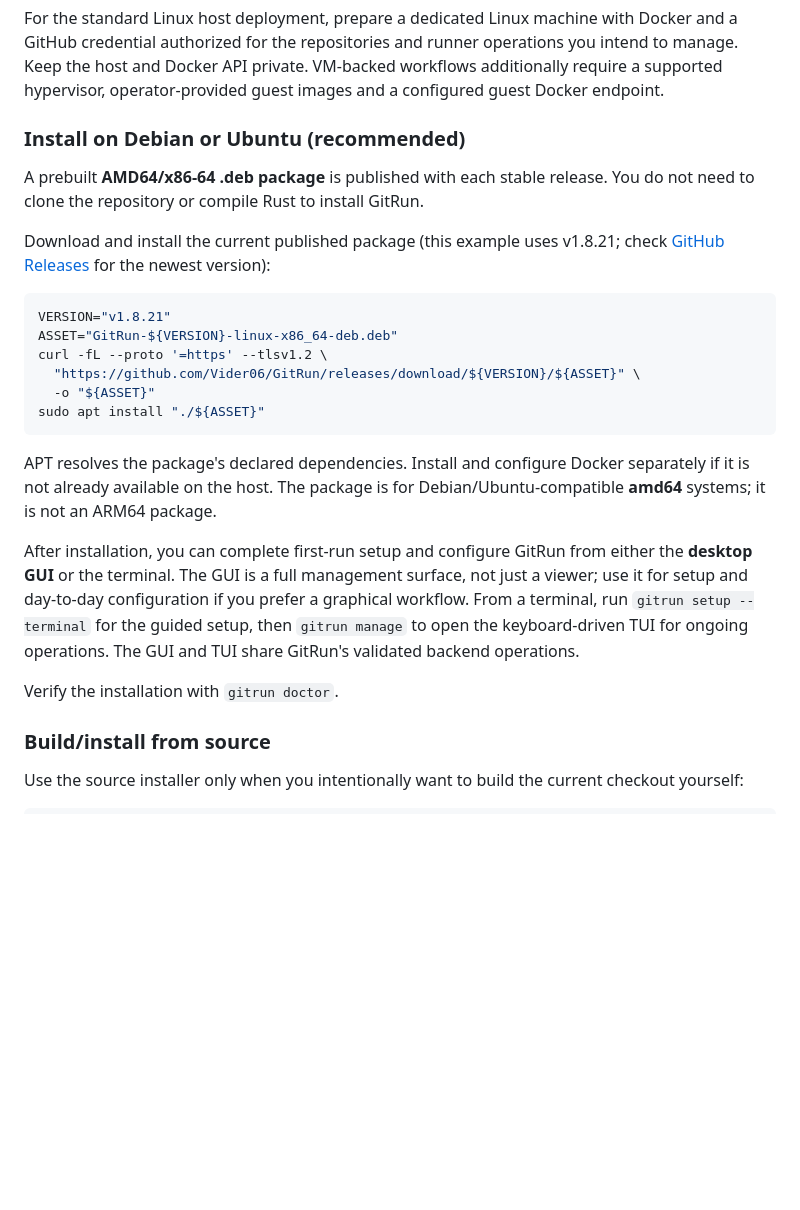
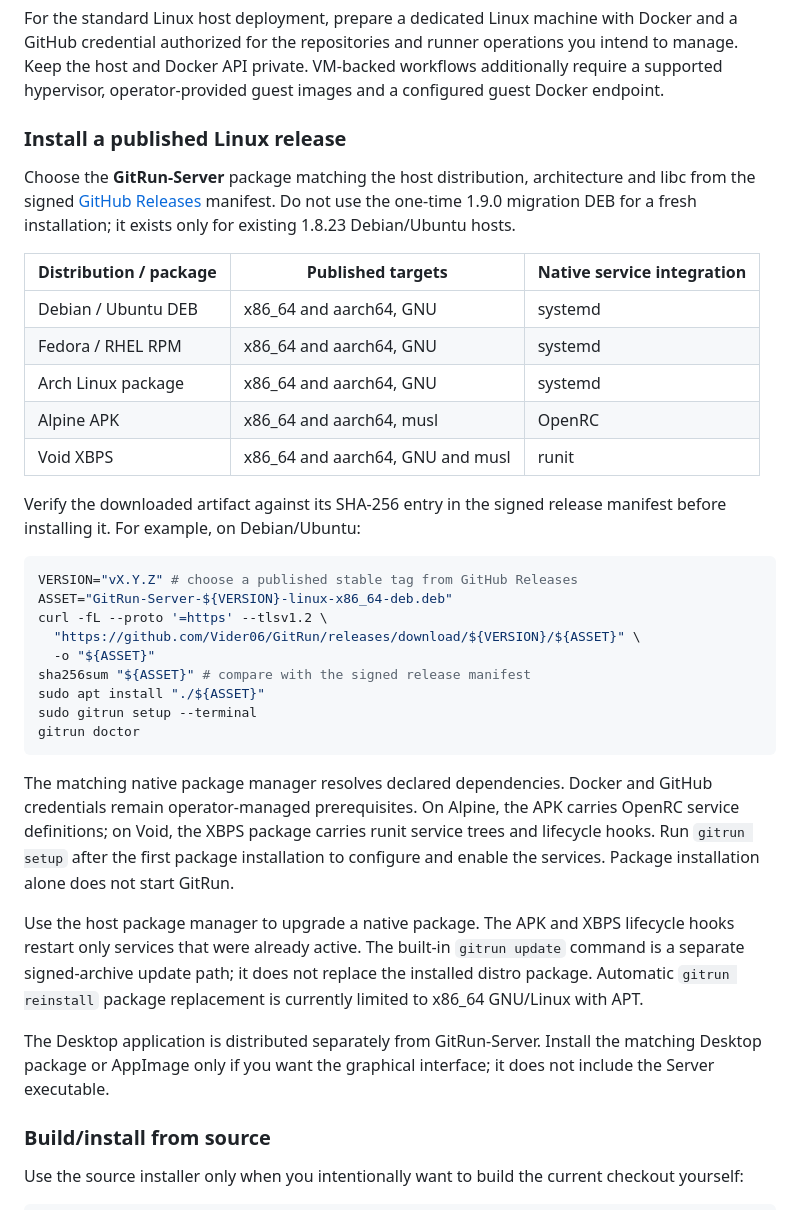
Before and after one commit to Vider06/GitRun, a Markdown page: README.md, the part around the change. Drawn GitHub-style; blank space fills up the shorter version.

Commit message:
docs: refresh Linux installation and package guidance

````diff
--- a/README.md
+++ b/README.md
@@ -139,26 +139,37 @@ The installed `gitrun` CLI provides these operator commands:
 
 For the standard Linux host deployment, prepare a dedicated Linux machine with Docker and a GitHub credential authorized for the repositories and runner operations you intend to manage. Keep the host and Docker API private. VM-backed workflows additionally require a supported hypervisor, operator-provided guest images and a configured guest Docker endpoint.
 
-### Install on Debian or Ubuntu (recommended)
+### Install a published Linux release
 
-A prebuilt **AMD64/x86-64 .deb package** is published with each stable release. You do not need to clone the repository or compile Rust to install GitRun.
+Choose the **GitRun-Server** package matching the host distribution, architecture and libc from the signed [GitHub Releases](https://github.com/Vider06/GitRun/releases) manifest. Do not use the one-time 1.9.0 migration DEB for a fresh installation; it exists only for existing 1.8.23 Debian/Ubuntu hosts.
 
-Download and install the current published package (this example uses v1.8.21; check [GitHub Releases](https://github.com/Vider06/GitRun/releases) for the newest version):
+| Distribution / package | Published targets | Native service integration |
+| --- | --- | --- |
+| Debian / Ubuntu DEB | x86_64 and aarch64, GNU | systemd |
+| Fedora / RHEL RPM | x86_64 and aarch64, GNU | systemd |
+| Arch Linux package | x86_64 and aarch64, GNU | systemd |
+| Alpine APK | x86_64 and aarch64, musl | OpenRC |
+| Void XBPS | x86_64 and aarch64, GNU and musl | runit |
+
+Verify the downloaded artifact against its SHA-256 entry in the signed release manifest before installing it. For example, on Debian/Ubuntu:
 
 ```bash
-VERSION="v1.8.21"
-ASSET="GitRun-${VERSION}-linux-x86_64-deb.deb"
+VERSION="vX.Y.Z" # choose a published stable tag from GitHub Releases
+ASSET="GitRun-Server-${VERSION}-linux-x86_64-deb.deb"
 curl -fL --proto '=https' --tlsv1.2 \
   "https://github.com/Vider06/GitRun/releases/download/${VERSION}/${ASSET}" \
   -o "${ASSET}"
+sha256sum "${ASSET}" # compare with the signed release manifest
 sudo apt install "./${ASSET}"
+sudo gitrun setup --terminal
+gitrun doctor
 ```
 
-APT resolves the package's declared dependencies. Install and configure Docker separately if it is not already available on the host. The package is for Debian/Ubuntu-compatible **amd64** systems; it is not an ARM64 package.
+The matching native package manager resolves declared dependencies. Docker and GitHub credentials remain operator-managed prerequisites. On Alpine, the APK carries OpenRC service definitions; on Void, the XBPS package carries runit service trees and lifecycle hooks. Run `gitrun setup` after the first package installation to configure and enable the services. Package installation alone does not start GitRun.
 
-After installation, you can complete first-run setup and configure GitRun from either the **desktop GUI** or the terminal. The GUI is a full management surface, not just a viewer; use it for setup and day-to-day configuration if you prefer a graphical workflow. From a terminal, run `gitrun setup --terminal` for the guided setup, then `gitrun manage` to open the keyboard-driven TUI for ongoing operations. The GUI and TUI share GitRun's validated backend operations.
+Use the host package manager to upgrade a native package. The APK and XBPS lifecycle hooks restart only services that were already active. The built-in `gitrun update` command is a separate signed-archive update path; it does not replace the installed distro package. Automatic `gitrun reinstall` package replacement is currently limited to x86_64 GNU/Linux with APT.
 
-Verify the installation with `gitrun doctor`.
+The Desktop application is distributed separately from GitRun-Server. Install the matching Desktop package or AppImage only if you want the graphical interface; it does not include the Server executable.
 
 ### Build/install from source
 
````
